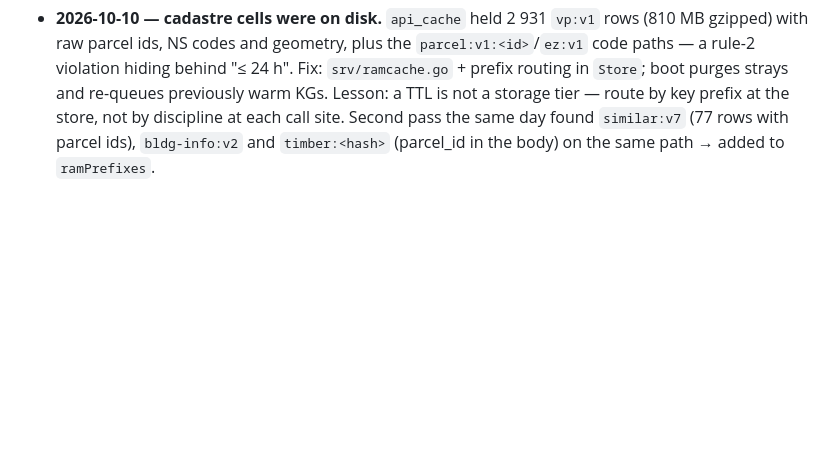
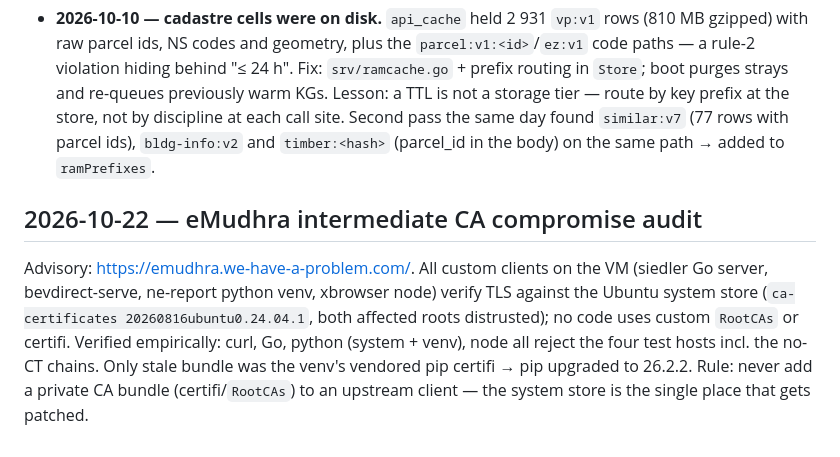
Before and after one commit to raffopenssh/siedler--sterreich, a Markdown page: docs/lessons.md, the part around the change. Drawn GitHub-style; blank space fills up the shorter version.

Commit message:
docs: eMudhra CA compromise audit — all clients use patched system store, venv pip bumped to 26.2.2
Co-authored-by: Shelley <shelley@exe.dev>

```diff
--- a/docs/lessons.md
+++ b/docs/lessons.md
@@ -58,3 +58,12 @@ this file is where the "why" lives.
   re-queues previously warm KGs. Lesson: a TTL is not a storage tier — route by key prefix at the store, not
   by discipline at each call site. Second pass the same day found `similar:v7` (77 rows with parcel ids),
   `bldg-info:v2` and `timber:<hash>` (parcel_id in the body) on the same path → added to `ramPrefixes`.
+
+## 2026-10-22 — eMudhra intermediate CA compromise audit
+Advisory: https://emudhra.we-have-a-problem.com/. All custom clients on the VM (siedler Go server,
+bevdirect-serve, ne-report python venv, xbrowser node) verify TLS against the Ubuntu system store
+(`ca-certificates 20260816ubuntu0.24.04.1`, both affected roots distrusted); no code uses custom `RootCAs`
+or certifi. Verified empirically: curl, Go, python (system + venv), node all reject the four test hosts
+incl. the no-CT chains. Only stale bundle was the venv's vendored pip certifi → pip upgraded to 26.2.2.
+Rule: never add a private CA bundle (certifi/`RootCAs`) to an upstream client — the system store is the
+single place that gets patched.
```
